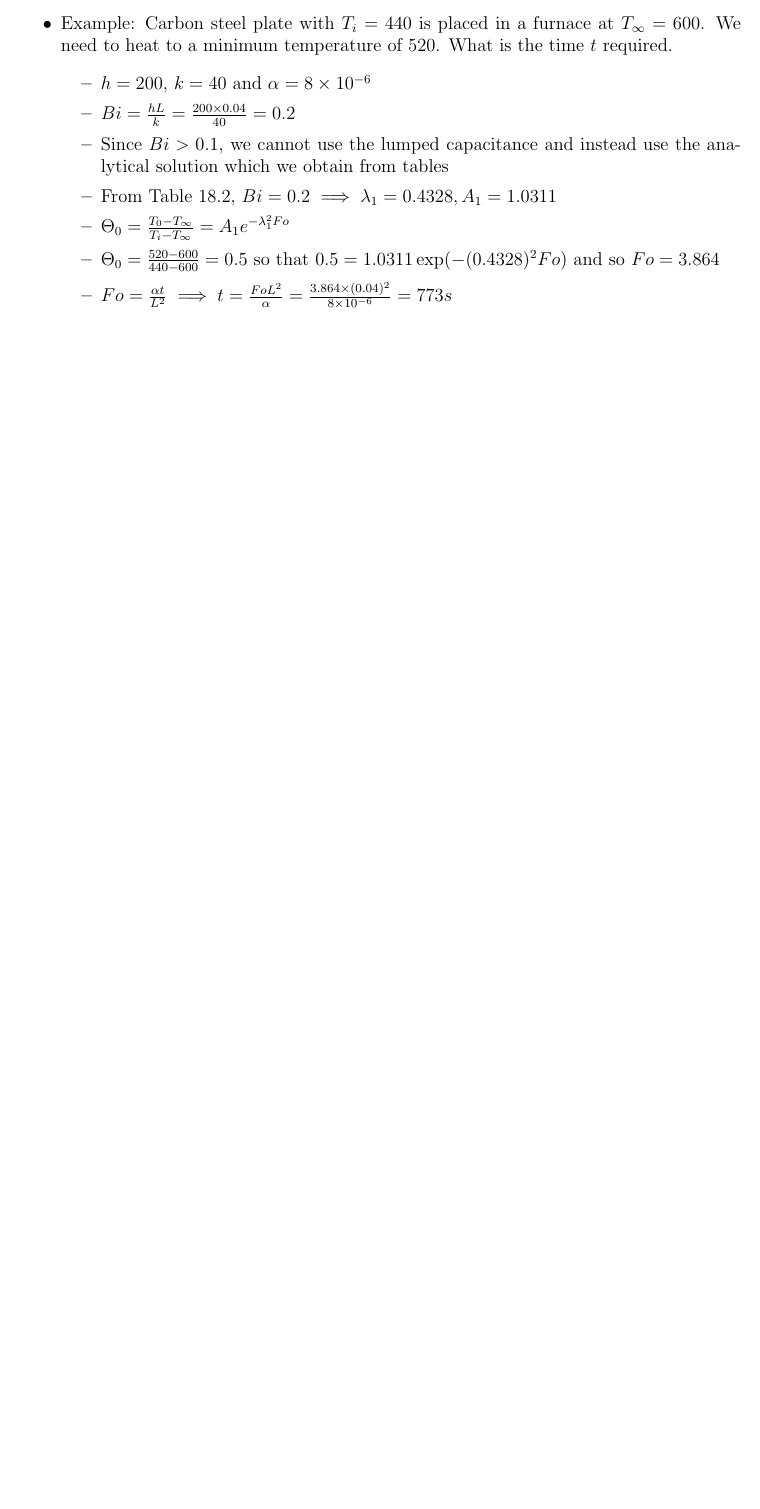
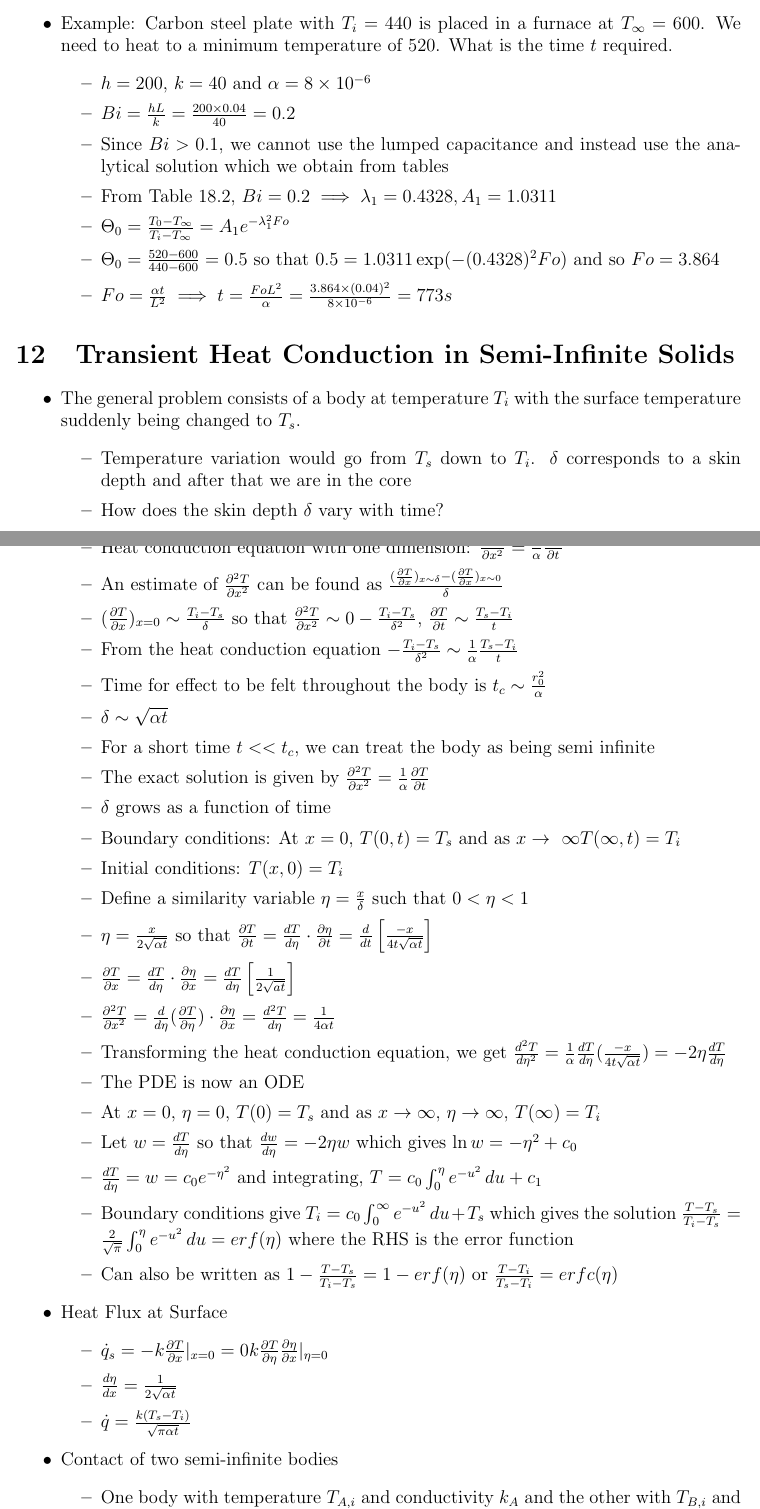
Before and after one commit to ahmadkaleem123/Heat-Transfer-Notes, a LaTeX document (notes.tex): part of page 12 of 12 before the commit and two parts of pages 12 and 13 of 14 after it, the two joined at a grey line, cut so that both start at the same text, the shorter picture padded with empty space. Compiled offline with pdfLaTeX.

Commit message:
tuesday lec

```diff
--- a/notes.tex
+++ b/notes.tex
@@ -368,3 +368,40 @@
         \item $Fo = \frac{\alpha t}{L^2} \implies t = \frac{Fo L^2}{\alpha} = \frac{3.864 \times (0.04)^2}{8 \times 10^{-6}} = 773 s$
     \end{itemize}
 \end{itemize}
+
+\section{Transient Heat Conduction in Semi-Infinite Solids}
+\begin{itemize}
+    \item The general problem consists of a body at temperature $T_i$ with the surface temperature suddenly being changed to $T_s$.  \begin{itemize}
+        \item Temperature variation would go from $T_s$ down to $T_i$. $\delta$ corresponds to a skin depth and after that we are in the core
+        \item How does the skin depth $\delta$ vary with time?
+        \item Heat conduction equation with one dimension: $\frac{\partial^2 T}{\partial x^2} = \frac{1}{\alpha} \frac{\partial T}{\partial t}$
+        \item An estimate of $\frac{\partial^2 T}{\partial x^2}$ can be found as $\frac{(\frac{\partial T}{\partial x})_{x \sim \delta} - (\frac{\partial T}{\partial x})_{x \sim 0} }{\delta}$
+        \item $(\frac{\partial T}{\partial x})_{x = 0} \sim \frac{T_i - T_s}{\delta}$ so that $\frac{\partial^2 T}{\partial x^2} \sim 0 - \frac{T_i - T_s}{\delta ^2}$, $\frac{\partial T}{\partial t} \sim \frac{T_s - T_i}{t}$
+        \item From the heat conduction equation $- \frac{T_i - T_s}{\delta ^2} \sim \frac{1}{\alpha} \frac{T_s - T_i}{t}$
+        \item Time for effect to be felt throughout the body is $t_c \sim \frac{r_0^2}{\alpha}$
+        \item $\delta \sim \sqrt{\alpha t} $
+        \item For a short time $t << t_c$, we can treat the body as being semi infinite
+        \item The exact solution is given by $\frac{\partial^2 T}{\partial x^2} = \frac{1}{\alpha} \frac{\partial T}{\partial t}$
+        \item $\delta$ grows as a function of time
+        \item Boundary conditions: At $x= 0$, $T(0, t) = T_s$ and as $x \rightarrow \, \, \infty  T(\infty, t) = T_i$
+        \item Initial conditions: $T(x, 0) = T_i$
+        \item Define a similarity variable $\eta = \frac{x}{\delta}$ such that $0 < \eta < 1$
+        \item $\eta = \frac{x}{2 \sqrt{\alpha t}}$ so that $\frac{\partial T}{\partial t} = \frac{dT}{d \eta} \cdot \frac{\partial \eta}{\partial t} = \frac{d}{dt} \left[ \frac{-x}{4t \sqrt{\alpha t}} \right]$
+        \item $\frac{\partial T}{\partial x} = \frac{dT}{d \eta} \cdot \frac{\partial \eta}{\partial x} = \frac{dT}{d \eta} \left[ \frac{1}{2 \sqrt{at}} \right]$
+        \item $\frac{\partial ^2 T}{\partial x^2} = \frac{d}{d \eta} (\frac{\partial T}{\partial \eta}) \cdot \frac{\partial \eta}{\partial x} = \frac{d^2 T}{d \eta} = \frac{1}{4 \alpha t}$
+        \item Transforming the heat conduction equation, we get $\frac{d^2T}{d \eta ^2} = \frac{1}{\alpha} \frac{dT}{d \eta} (\frac{-x}{4 t \sqrt{\alpha t}}) = -2 \eta \frac{dT}{d \eta}$
+        \item The PDE is now an ODE
+        \item At $x = 0$, $\eta = 0$, $T(0) = T_s$ and as $x \rightarrow \infty$, $\eta \rightarrow \infty$, $T(\infty) = T_i$
+        \item Let $w = \frac{dT}{d \eta}$ so that $\frac{dw}{d \eta} = -2 \eta w$ which gives $\ln w = - \eta^2 + c_0$
+        \item $\frac{dT}{d \eta} = w = c_0 e^{-\eta ^2}$ and integrating, $T  = c_0 \int_{0}^{\eta} e^{-u^2} \, du + c_1$
+        \item Boundary conditions give $T_i = c_0 \int_{0}^{\infty} e^{-u^2} \, du + T_s$ which gives the solution $\frac{T - T_s}{T_i - T_s} = \frac{2}{\sqrt{\pi}} \int_{0}^{\eta} e^{-u^2} \, du = erf(\eta)$ where the RHS is the error function
+        \item Can also be written as $1 - \frac{T - T_s}{T_i - T_s} = 1 - erf(\eta)$ or $\frac{T-T_i}{T_s - T_i} = erfc(\eta)$
+    \end{itemize}
+    \item Heat Flux at Surface \begin{itemize}
+    \item $\dot{q}_s = -k \frac{\partial T}{\partial x} |_{x=0} = 0k \frac{\partial T}{\partial \eta} \frac{\partial \eta}{\partial x} |_{\eta = 0}$
+    \item $\frac{d \eta}{dx} = \frac{1}{2 \sqrt{\alpha t}}$
+    \item $\dot{q} = \frac{k (T_s - T_i)}{\sqrt{\pi \alpha t}}$
+    \end{itemize}
+    \item Contact of two semi-infinite bodies \begin{itemize}
+        \item One body with temperature $T_{A, i}$ and conductivity $k_A$ and the other with $T_{B, i}$ and $k_B$
+        \item We require that $T_{S, A} = T_{S, B}$
```
Also changed, not shown: notes.pdf, notes.tex (6 more changed lines).
